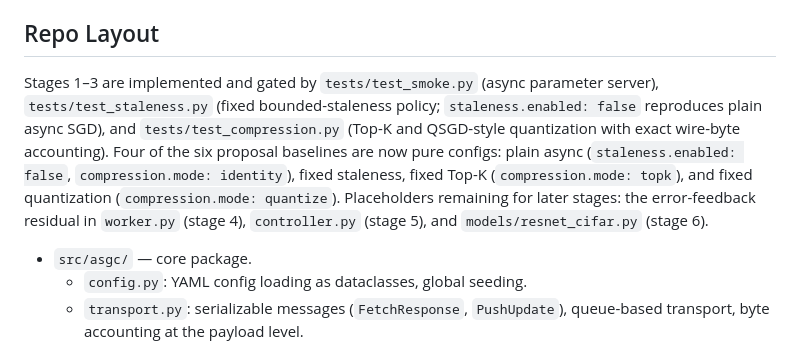
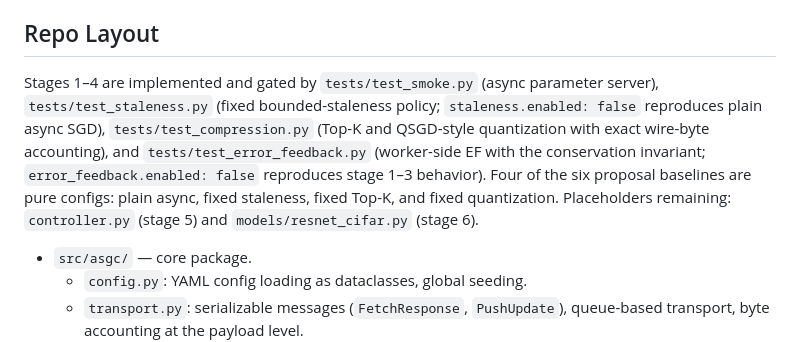
Before and after one commit to ksacheth/parallel-computing, a Markdown page: AGENTS.md, the part around the change. Drawn GitHub-style.

Commit message:
docs(agents): mark stage 4 implemented in repo layout
Error feedback is gated by its own tests; the controller and ResNet-18 remain for stages 5 and 6.

```diff
--- a/AGENTS.md
+++ b/AGENTS.md
@@ -69,7 +69,7 @@ Parameter server (Li et al. 2014), Async-SGD (Lian et al. 2015), SSP (Ho et al.
 
 ## Repo Layout
 
-Stages 1–3 are implemented and gated by `tests/test_smoke.py` (async parameter server), `tests/test_staleness.py` (fixed bounded-staleness policy; `staleness.enabled: false` reproduces plain async SGD), and `tests/test_compression.py` (Top-K and QSGD-style quantization with exact wire-byte accounting). Four of the six proposal baselines are now pure configs: plain async (`staleness.enabled: false`, `compression.mode: identity`), fixed staleness, fixed Top-K (`compression.mode: topk`), and fixed quantization (`compression.mode: quantize`). Placeholders remaining for later stages: the error-feedback residual in `worker.py` (stage 4), `controller.py` (stage 5), and `models/resnet_cifar.py` (stage 6).
+Stages 1–4 are implemented and gated by `tests/test_smoke.py` (async parameter server), `tests/test_staleness.py` (fixed bounded-staleness policy; `staleness.enabled: false` reproduces plain async SGD), `tests/test_compression.py` (Top-K and QSGD-style quantization with exact wire-byte accounting), and `tests/test_error_feedback.py` (worker-side EF with the conservation invariant; `error_feedback.enabled: false` reproduces stage 1–3 behavior). Four of the six proposal baselines are pure configs: plain async, fixed staleness, fixed Top-K, and fixed quantization. Placeholders remaining: `controller.py` (stage 5) and `models/resnet_cifar.py` (stage 6).
 
 - `src/asgc/` — core package.
   - `config.py`: YAML config loading as dataclasses, global seeding.
```
